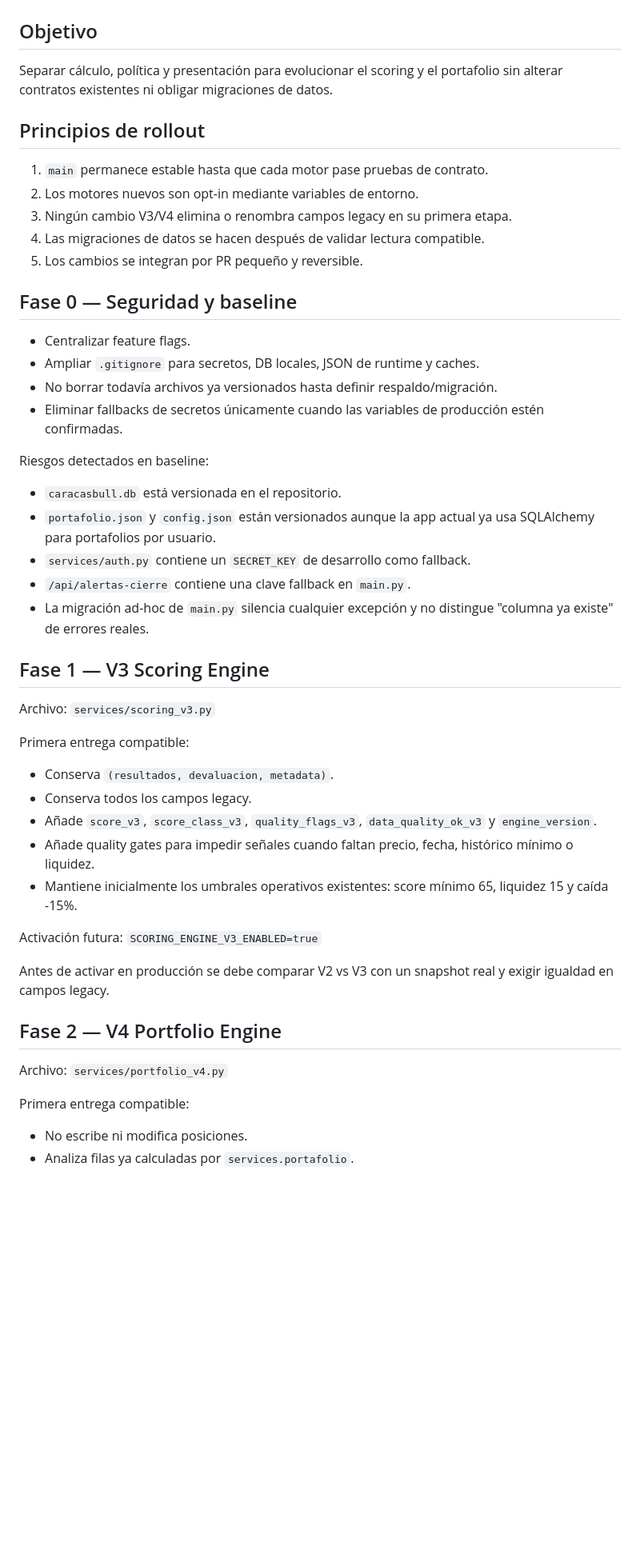
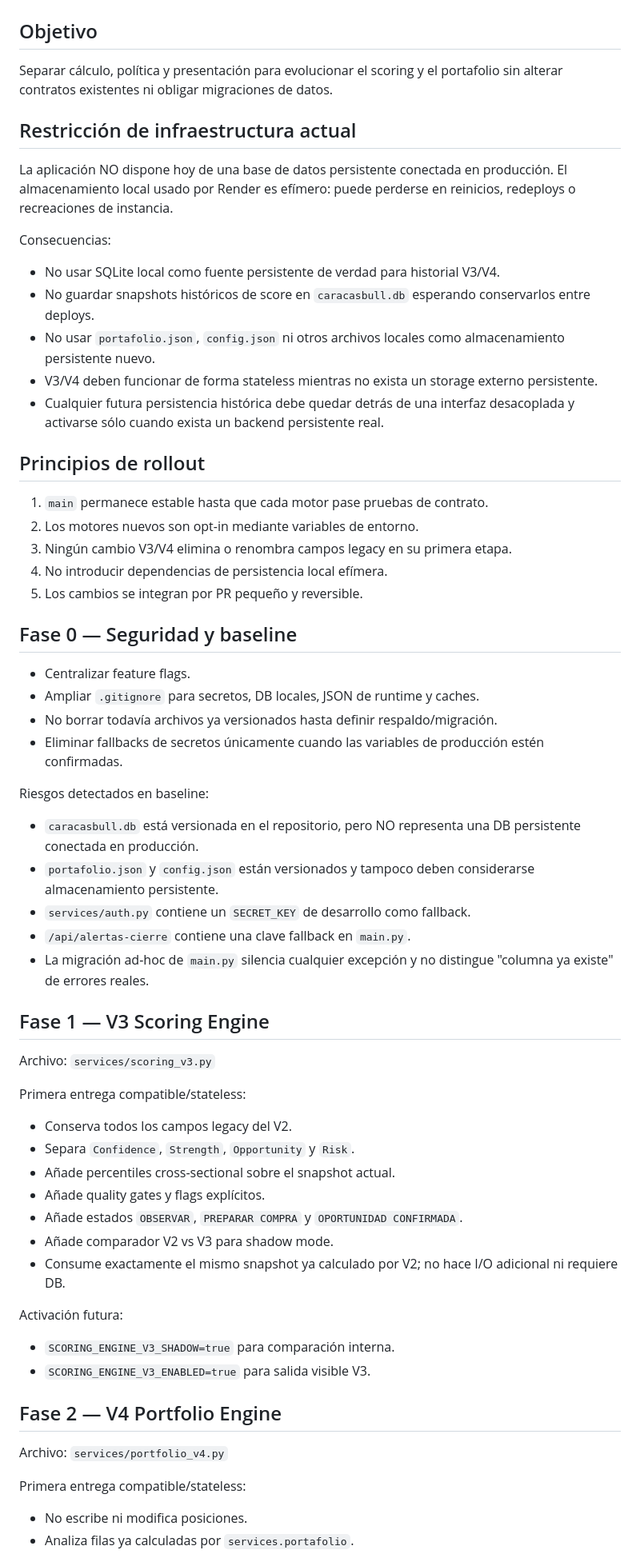
Before and after one commit to bbdmarcano83/ProyectoBVC, a Markdown page: docs/ARCHITECTURE_V3_V4.md, the part around one of its changes. Shown at 80% size. GitHub-like rendering; blank space fills up the shorter version.

```diff
--- a/docs/ARCHITECTURE_V3_V4.md
+++ b/docs/ARCHITECTURE_V3_V4.md
@@ -3,11 +3,21 @@
 ## Objetivo
 Separar cálculo, política y presentación para evolucionar el scoring y el portafolio sin alterar contratos existentes ni obligar migraciones de datos.
 
+## Restricción de infraestructura actual
+La aplicación NO dispone hoy de una base de datos persistente conectada en producción. El almacenamiento local usado por Render es efímero: puede perderse en reinicios, redeploys o recreaciones de instancia.
+
+Consecuencias:
+- No usar SQLite local como fuente persistente de verdad para historial V3/V4.
+- No guardar snapshots históricos de score en `caracasbull.db` esperando conservarlos entre deploys.
+- No usar `portafolio.json`, `config.json` ni otros archivos locales como almacenamiento persistente nuevo.
+- V3/V4 deben funcionar de forma stateless mientras no exista un storage externo persistente.
+- Cualquier futura persistencia histórica debe quedar detrás de una interfaz desacoplada y activarse sólo cuando exista un backend persistente real.
+
 ## Principios de rollout
 1. `main` permanece estable hasta que cada motor pase pruebas de contrato.
 2. Los motores nuevos son opt-in mediante variables de entorno.
 3. Ningún cambio V3/V4 elimina o renombra campos legacy en su primera etapa.
-4. Las migraciones de datos se hacen después de validar lectura compatible.
+4. No introducir dependencias de persistencia local efímera.
 5. Los cambios se integran por PR pequeño y reversible.
 
 ## Fase 0 — Seguridad y baseline
@@ -17,8 +27,8 @@ Separar cálculo, política y presentación para evolucionar el scoring y el por
 - Eliminar fallbacks de secretos únicamente cuando las variables de producción estén confirmadas.
 
 Riesgos detectados en baseline:
-- `caracasbull.db` está versionada en el repositorio.
-- `portafolio.json` y `config.json` están versionados aunque la app actual ya usa SQLAlchemy para portafolios por usuario.
+- `caracasbull.db` está versionada en el repositorio, pero NO representa una DB persistente conectada en producción.
+- `portafolio.json` y `config.json` están versionados y tampoco deben considerarse almacenamiento persistente.
 - `services/auth.py` contiene un `SECRET_KEY` de desarrollo como fallback.
 - `/api/alertas-cierre` contiene una clave fallback en `main.py`.
 - La migración ad-hoc de `main.py` silencia cualquier excepción y no distingue "columna ya existe" de errores reales.
@@ -26,21 +36,22 @@ Riesgos detectados en baseline:
 ## Fase 1 — V3 Scoring Engine
 Archivo: `services/scoring_v3.py`
 
-Primera entrega compatible:
-- Conserva `(resultados, devaluacion, metadata)`.
-- Conserva todos los campos legacy.
-- Añade `score_v3`, `score_class_v3`, `quality_flags_v3`, `data_quality_ok_v3` y `engine_version`.
-- Añade quality gates para impedir señales cuando faltan precio, fecha, histórico mínimo o liquidez.
-- Mantiene inicialmente los umbrales operativos existentes: score mínimo 65, liquidez 15 y caída -15%.
+Primera entrega compatible/stateless:
+- Conserva todos los campos legacy del V2.
+- Separa `Confidence`, `Strength`, `Opportunity` y `Risk`.
+- Añade percentiles cross-sectional sobre el snapshot actual.
+- Añade quality gates y flags explícitos.
+- Añade estados `OBSERVAR`, `PREPARAR COMPRA` y `OPORTUNIDAD CONFIRMADA`.
+- Añade comparador V2 vs V3 para shadow mode.
+- Consume exactamente el mismo snapshot ya calculado por V2; no hace I/O adicional ni requiere DB.
 
 Activación futura:
-`SCORING_ENGINE_V3_ENABLED=true`
-
-Antes de activar en producción se debe comparar V2 vs V3 con un snapshot real y exigir igualdad en campos legacy.
+- `SCORING_ENGINE_V3_SHADOW=true` para comparación interna.
+- `SCORING_ENGINE_V3_ENABLED=true` para salida visible V3.
 
 ## Fase 2 — V4 Portfolio Engine
 Archivo: `services/portfolio_v4.py`
 
-Primera entrega compatible:
+Primera entrega compatible/stateless:
 - No escribe ni modifica posiciones.
 - Analiza filas ya calculadas por `services.portafolio`.
```
Also changed, not shown: other parts of docs/ARCHITECTURE_V3_V4.md (+33 -12 lines).
